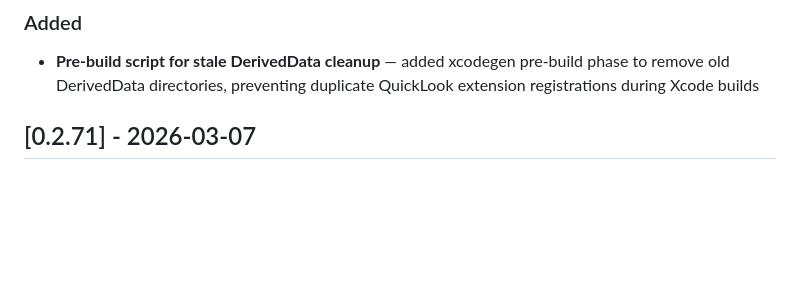
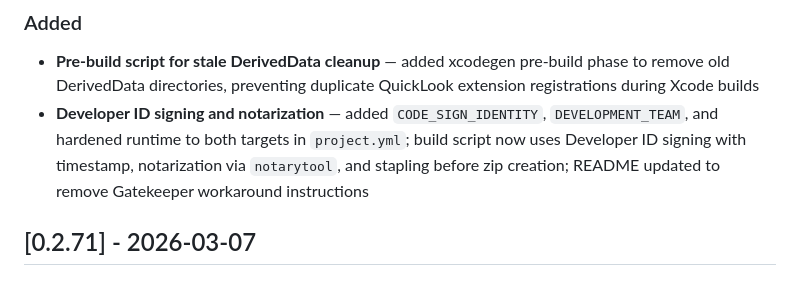
Before and after one commit to kerim/finalfinal, a Markdown page: CHANGELOG.md, the part around the change. GitHub-like rendering; blank space fills up the shorter version.

Commit message:
changelog

```diff
--- a/CHANGELOG.md
+++ b/CHANGELOG.md
@@ -14,6 +14,8 @@ The format is based on [Keep a Changelog](https://keepachangelog.com/en/1.1.0/).
 ### Added
 
 - **Pre-build script for stale DerivedData cleanup** — added xcodegen pre-build phase to remove old DerivedData directories, preventing duplicate QuickLook extension registrations during Xcode builds
+- **Developer ID signing and notarization** — added `CODE_SIGN_IDENTITY`, `DEVELOPMENT_TEAM`, and hardened runtime to both targets in `project.yml`; build script now uses Developer ID signing with timestamp, notarization via `notarytool`, and stapling before zip creation; README updated to remove Gatekeeper workaround instructions
+
 ## [0.2.71] - 2026-03-07
 
 ### Fixed
```
